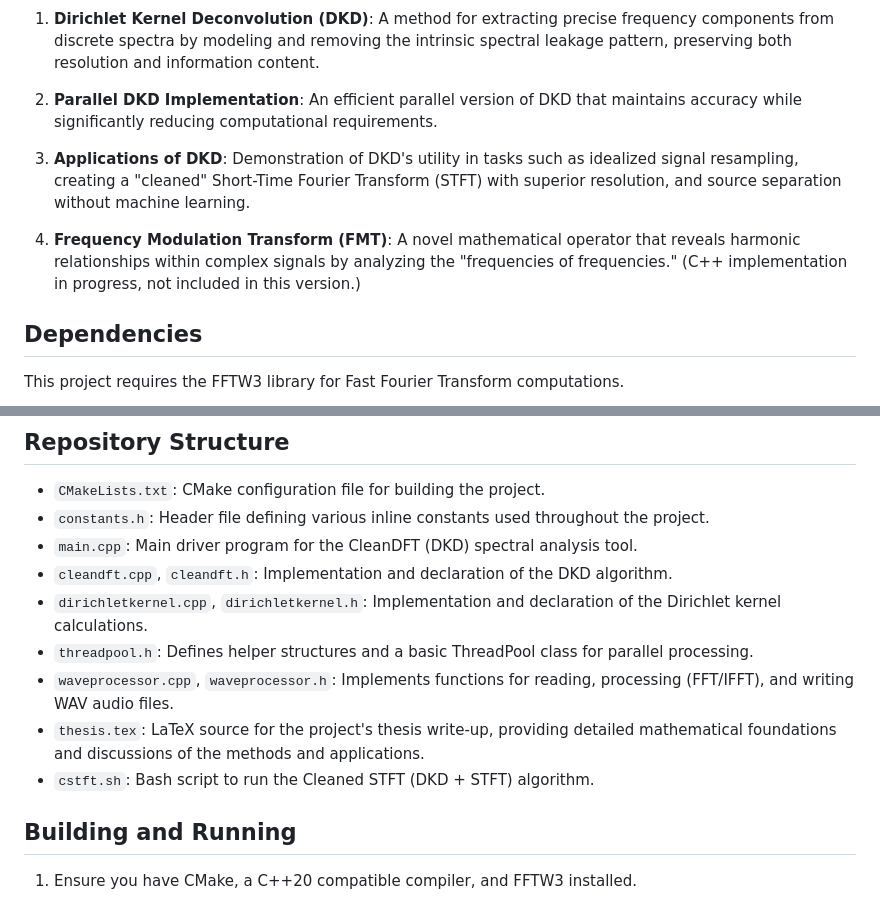
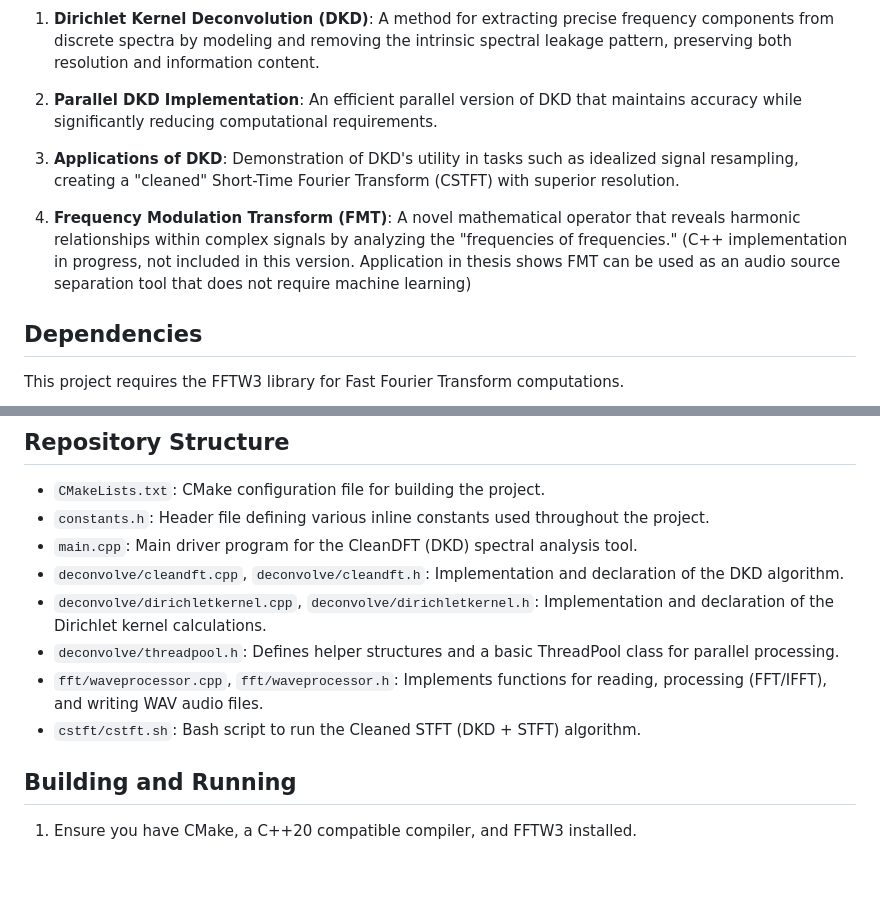
Before and after one commit to matthewmcq/cleanfm, a Markdown page: README.md, 2 parts joined by grey strips. Rendered like a GitHub page; blank space fills up the shorter version.

```diff
--- a/README.md
+++ b/README.md
@@ -9,9 +9,9 @@ CleanFM is a novel approach to spectral analysis that directly addresses the fun
 
 2. **Parallel DKD Implementation**: An efficient parallel version of DKD that maintains accuracy while significantly reducing computational requirements.
 
-3. **Applications of DKD**: Demonstration of DKD's utility in tasks such as idealized signal resampling, creating a "cleaned" Short-Time Fourier Transform (STFT) with superior resolution, and source separation without machine learning.
+3. **Applications of DKD**: Demonstration of DKD's utility in tasks such as idealized signal resampling, creating a "cleaned" Short-Time Fourier Transform (CSTFT) with superior resolution.
 
-4. **Frequency Modulation Transform (FMT)**: A novel mathematical operator that reveals harmonic relationships within complex signals by analyzing the "frequencies of frequencies." (C++ implementation in progress, not included in this version.)
+4. **Frequency Modulation Transform (FMT)**: A novel mathematical operator that reveals harmonic relationships within complex signals by analyzing the "frequencies of frequencies." (C++ implementation in progress, not included in this version. Application in thesis shows FMT can be used as an audio source separation tool that does not require machine learning)
 
 ## Dependencies
 
@@ -29,12 +29,11 @@ This project requires the FFTW3 library for Fast Fourier Transform computations.
 - `CMakeLists.txt`: CMake configuration file for building the project.
 - `constants.h`: Header file defining various inline constants used throughout the project.
 - `main.cpp`: Main driver program for the CleanDFT (DKD) spectral analysis tool.
-- `cleandft.cpp`, `cleandft.h`: Implementation and declaration of the DKD algorithm.
-- `dirichletkernel.cpp`, `dirichletkernel.h`: Implementation and declaration of the Dirichlet kernel calculations.
-- `threadpool.h`: Defines helper structures and a basic ThreadPool class for parallel processing.
-- `waveprocessor.cpp`, `waveprocessor.h`: Implements functions for reading, processing (FFT/IFFT), and writing WAV audio files.
-- `thesis.tex`: LaTeX source for the project's thesis write-up, providing detailed mathematical foundations and discussions of the methods and applications.
-- `cstft.sh`: Bash script to run the Cleaned STFT (DKD + STFT) algorithm.
+- `deconvolve/cleandft.cpp`, `deconvolve/cleandft.h`: Implementation and declaration of the DKD algorithm.
+- `deconvolve/dirichletkernel.cpp`, `deconvolve/dirichletkernel.h`: Implementation and declaration of the Dirichlet kernel calculations.
+- `deconvolve/threadpool.h`: Defines helper structures and a basic ThreadPool class for parallel processing.
+- `fft/waveprocessor.cpp`, `fft/waveprocessor.h`: Implements functions for reading, processing (FFT/IFFT), and writing WAV audio files.
+- `cstft/cstft.sh`: Bash script to run the Cleaned STFT (DKD + STFT) algorithm.
 
 ## Building and Running
 
```
